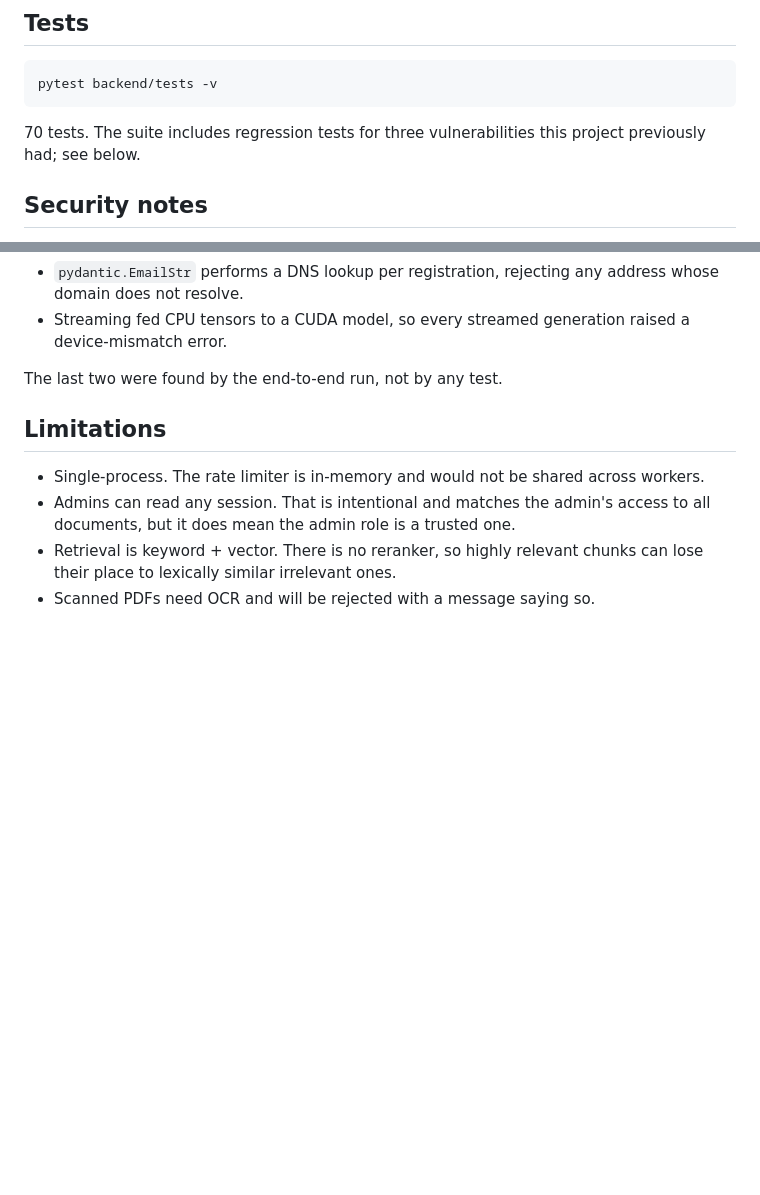
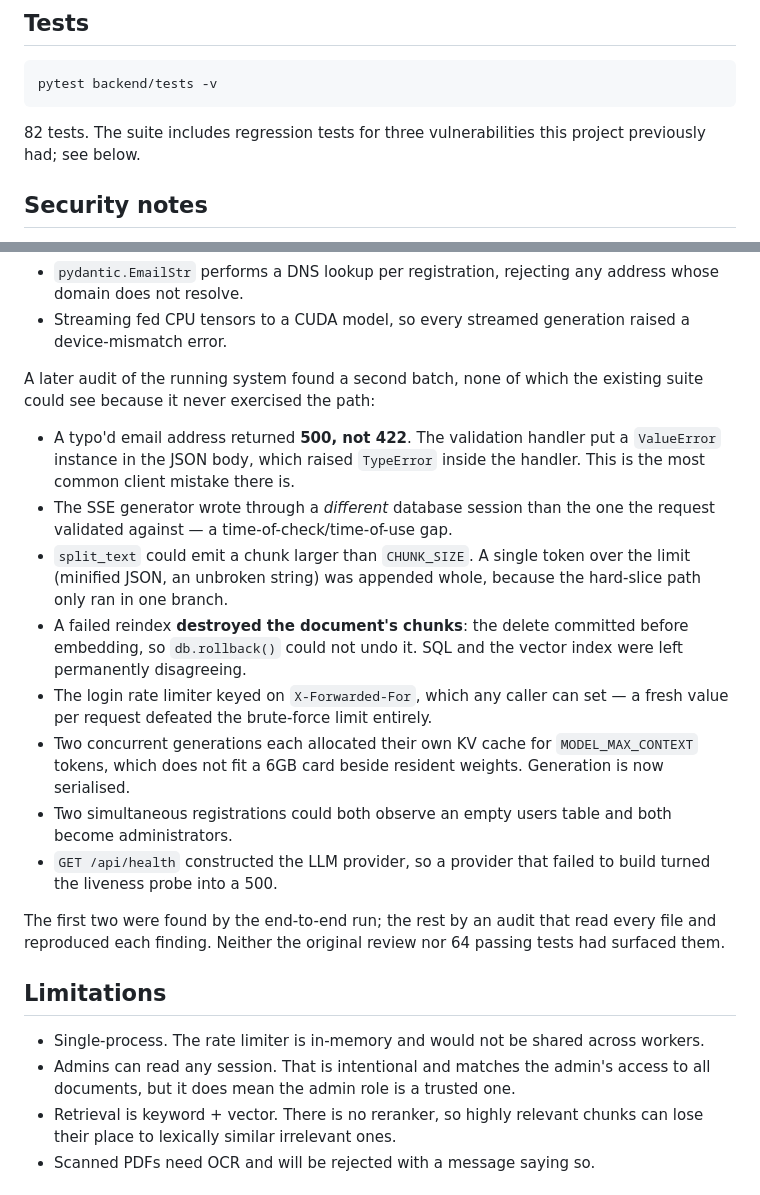
Before and after one commit to santhosh220z/CODDY-THE-CHAT-BOT, a Markdown page: README.md, 2 parts joined by grey strips. GitHub-like rendering; blank space fills up the shorter version.

Commit message:
docs: record the audit findings and update the test count
Adds the second batch of bugs found by auditing a running system, and notes
that neither the original review nor the 64 tests that passed at the time
surfaced them.

````diff
--- a/README.md
+++ b/README.md
@@ -122,7 +122,7 @@ If you want more headroom:
 pytest backend/tests -v
 ```
 
-70 tests. The suite includes regression tests for three vulnerabilities this
+82 tests. The suite includes regression tests for three vulnerabilities this
 project previously had; see below.
 
 ## Security notes
@@ -162,7 +162,33 @@ was invisible in review:
 - Streaming fed CPU tensors to a CUDA model, so every streamed generation raised
   a device-mismatch error.
 
-The last two were found by the end-to-end run, not by any test.
+A later audit of the running system found a second batch, none of which the
+existing suite could see because it never exercised the path:
+
+- A typo'd email address returned **500, not 422**. The validation handler put a
+  `ValueError` instance in the JSON body, which raised `TypeError` inside the
+  handler. This is the most common client mistake there is.
+- The SSE generator wrote through a *different* database session than the one the
+  request validated against — a time-of-check/time-of-use gap.
+- `split_text` could emit a chunk larger than `CHUNK_SIZE`. A single token over
+  the limit (minified JSON, an unbroken string) was appended whole, because the
+  hard-slice path only ran in one branch.
+- A failed reindex **destroyed the document's chunks**: the delete committed
+  before embedding, so `db.rollback()` could not undo it. SQL and the vector
+  index were left permanently disagreeing.
+- The login rate limiter keyed on `X-Forwarded-For`, which any caller can set —
+  a fresh value per request defeated the brute-force limit entirely.
+- Two concurrent generations each allocated their own KV cache for
+  `MODEL_MAX_CONTEXT` tokens, which does not fit a 6GB card beside resident
+  weights. Generation is now serialised.
+- Two simultaneous registrations could both observe an empty users table and both
+  become administrators.
+- `GET /api/health` constructed the LLM provider, so a provider that failed to
+  build turned the liveness probe into a 500.
+
+The first two were found by the end-to-end run; the rest by an audit that read
+every file and reproduced each finding. Neither the original review nor 64
+passing tests had surfaced them.
 
 ## Limitations
 
````
